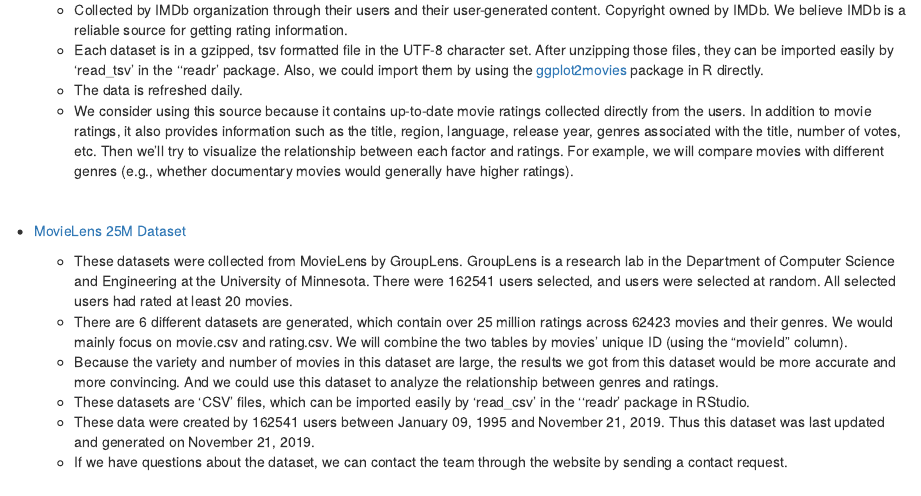
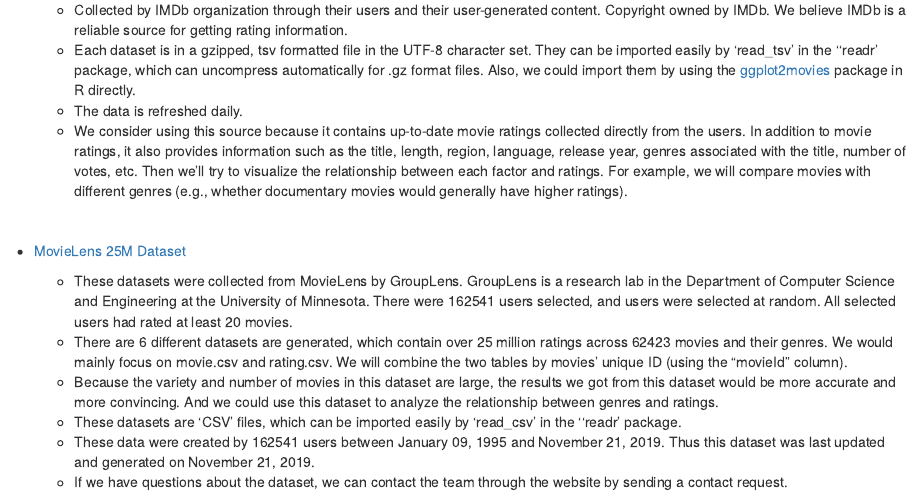
Before and after one commit to yuqing35/movie_ratings, an R Markdown document (proposal.Rmd): the page in a window 1100 px wide, from 490 px down. Rendered offline with R 4.5, knitr and Pandoc, with nearby package versions; drawn as R Markdown's standard HTML page in place of the format the file asks for.

Commit message:
edit proposal

```diff
--- a/proposal.Rmd
+++ b/proposal.Rmd
@@ -19,9 +19,9 @@
 * [IMDb Datasets](https://www.imdb.com/interfaces/)
 
   + Collected by IMDb organization through their users and their user-generated content. Copyright owned by IMDb. We believe IMDb is a reliable source for getting rating information.
-  + Each dataset is in a gzipped, tsv formatted file in the UTF-8 character set. After unzipping those files, they can be imported easily by ‘read_tsv’ in the ‘‘readr’ package. Also, we could import them by using the [ggplot2movies](https://cran.r-project.org/web/packages/ggplot2movies/index.html) package in R directly.
+  + Each dataset is in a gzipped, tsv formatted file in the UTF-8 character set. They can be imported easily by ‘read_tsv’ in the ‘‘readr’ package, which can uncompress automatically for .gz format files. Also, we could import them by using the [ggplot2movies](https://cran.r-project.org/web/packages/ggplot2movies/index.html) package in R directly.
   + The data is refreshed daily.
-  + We consider using this source because it contains up-to-date movie ratings collected directly from the users. In addition to movie ratings, it also provides information such as the title, region, language, release year, genres associated with the title, number of votes, etc. Then we’ll try to visualize the relationship between each factor and ratings. For example, we will compare movies with different genres (e.g., whether documentary movies would generally have higher ratings).
+  + We consider using this source because it contains up-to-date movie ratings collected directly from the users. In addition to movie ratings, it also provides information such as the title, length, region, language, release year, genres associated with the title, number of votes, etc. Then we’ll try to visualize the relationship between each factor and ratings. For example, we will compare movies with different genres (e.g., whether documentary movies would generally have higher ratings).
 
 <br/>
 
@@ -30,6 +30,6 @@
   + These datasets were collected from MovieLens by GroupLens. GroupLens is a research lab in the Department of Computer Science and Engineering at the University of Minnesota. There were 162541 users selected, and users were selected at random. All selected users had rated at least 20 movies.
   + There are 6 different datasets are generated, which contain over 25 million ratings across 62423 movies and their genres. We would mainly focus on movie.csv and rating.csv. We will combine the two tables by movies’ unique ID (using the “movieId” column).
   + Because the variety and number of movies in this dataset are large, the results we got from this dataset would be more accurate and more convincing. And we could use this dataset to analyze the relationship between genres and ratings.
-  + These datasets are ‘CSV’ files, which can be imported easily by ‘read_csv’ in the ‘‘readr’ package in RStudio.
+  + These datasets are ‘CSV’ files, which can be imported easily by ‘read_csv’ in the ‘‘readr’ package.
   + These data were created by 162541 users between January 09, 1995 and November 21, 2019. Thus this dataset was last updated and generated on November 21, 2019.
   + If we have questions about the dataset, we can contact the team through the website by sending a contact request.
```
Also changed, not shown: docs/search_index.json, proposal.Rmd (10 more changed lines), 1 other file.
